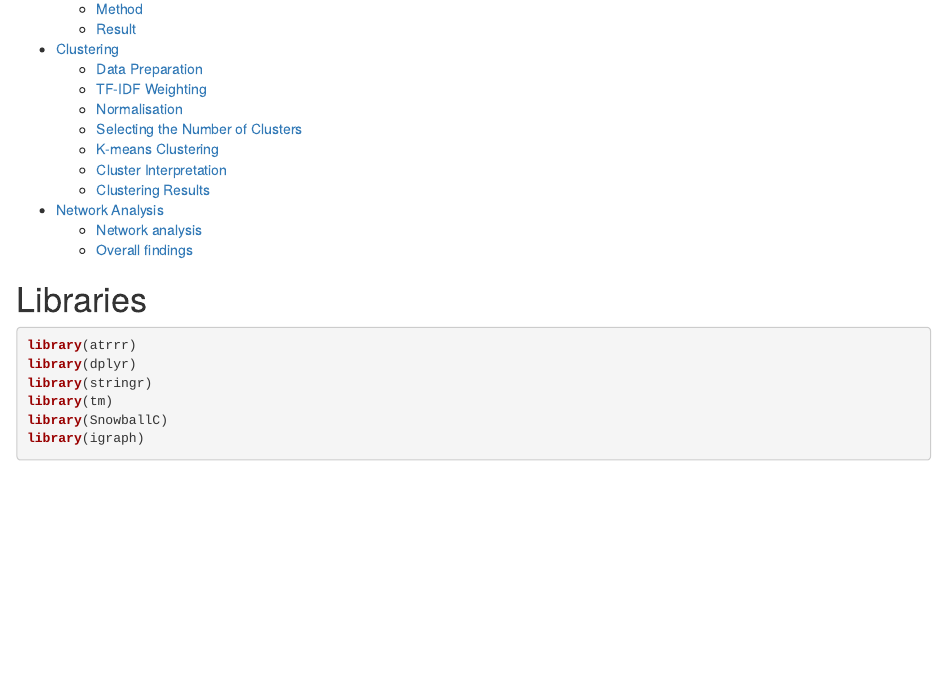
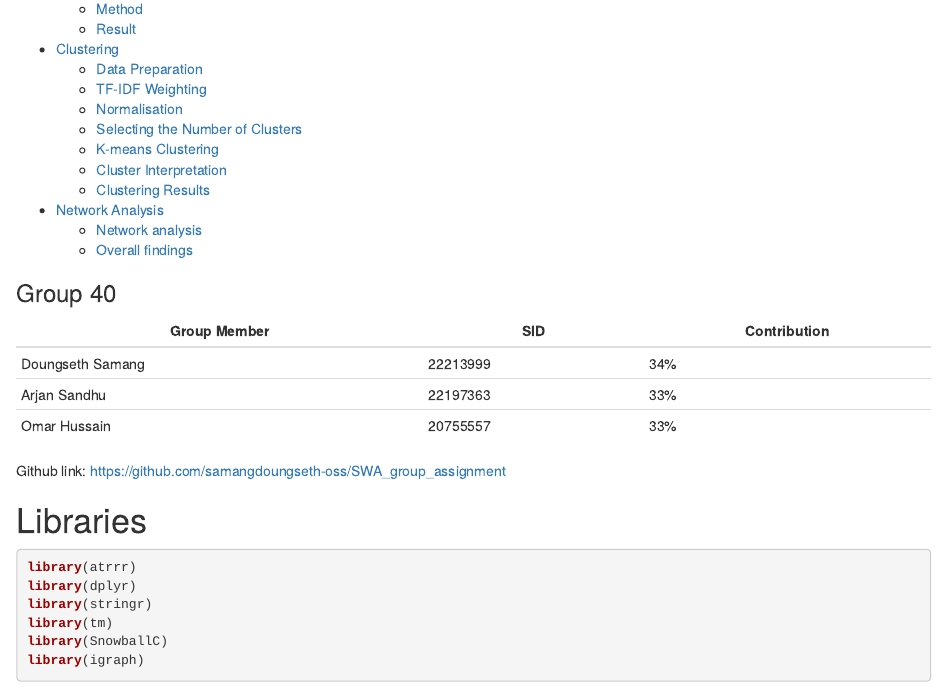
Before and after one commit to samangdoungseth-oss/SWA_group_assignment, an R Markdown document (Group Assignment/Assignment.Rmd): the page in a window 1100 px wide, from 840 px down. The pictures show the output file Group Assignment/Assignment.html that the author committed with the source, opened offline.

Commit message:
last edit

````diff
--- a/Group Assignment/Assignment.Rmd
+++ b/Group Assignment/Assignment.Rmd
@@ -13,10 +13,23 @@ output:
     number_sections: true
     latex_engine: xelatex
 subtitle: Bluesky Discussion of the Nepal Floods
+
 header-includes:
 - \let\oldtableofcontents\tableofcontents
 - \renewcommand{\tableofcontents}{\newpage\oldtableofcontents}
 ---
+
+### Group 40
+
+| Group Member      | SID      | Contribution |
+|-------------------|----------|--------------|
+| Doungseth Samang  | 22213999 | 34%          |
+| Arjan Sandhu      | 22197363 | 33%          |
+| Omar Hussain      | 20755557 | 33%          |
+
+Github link: https://github.com/samangdoungseth-oss/SWA_group_assignment
+
+\newpage
 
 ```{r setup, include=FALSE}
 knitr::opts_chunk$set(
````
Also changed, not shown: Group Assignment/Assignment.html.
